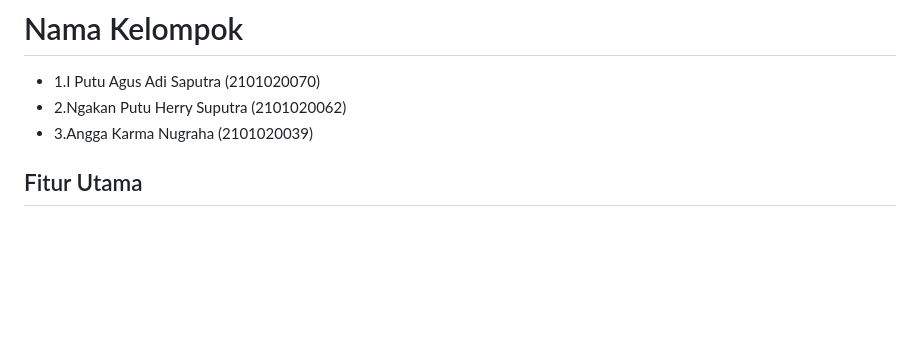
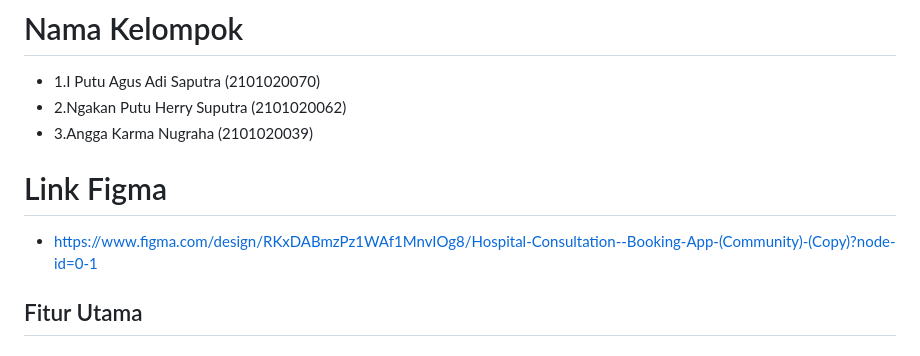
Before and after one commit to agusadi15/flutter-aplikasi, a Markdown page: README.md, the part around the change. Drawn GitHub-style; blank space fills up the shorter version.

```diff
--- a/README.md
+++ b/README.md
@@ -6,6 +6,9 @@ Aplikasi ini adalah aplikasi MAKBYAR yang memungkinkan pengguna untuk menjelajah
 - 1.I Putu Agus Adi Saputra (2101020070)
 - 2.Ngakan Putu Herry Suputra (2101020062)
 - 3.Angga Karma Nugraha (2101020039)
+
+# Link Figma
+- https://www.figma.com/design/RKxDABmzPz1WAf1MnvIOg8/Hospital-Consultation--Booking-App-(Community)-(Copy)?node-id=0-1
 
 ## Fitur Utama
 
```
